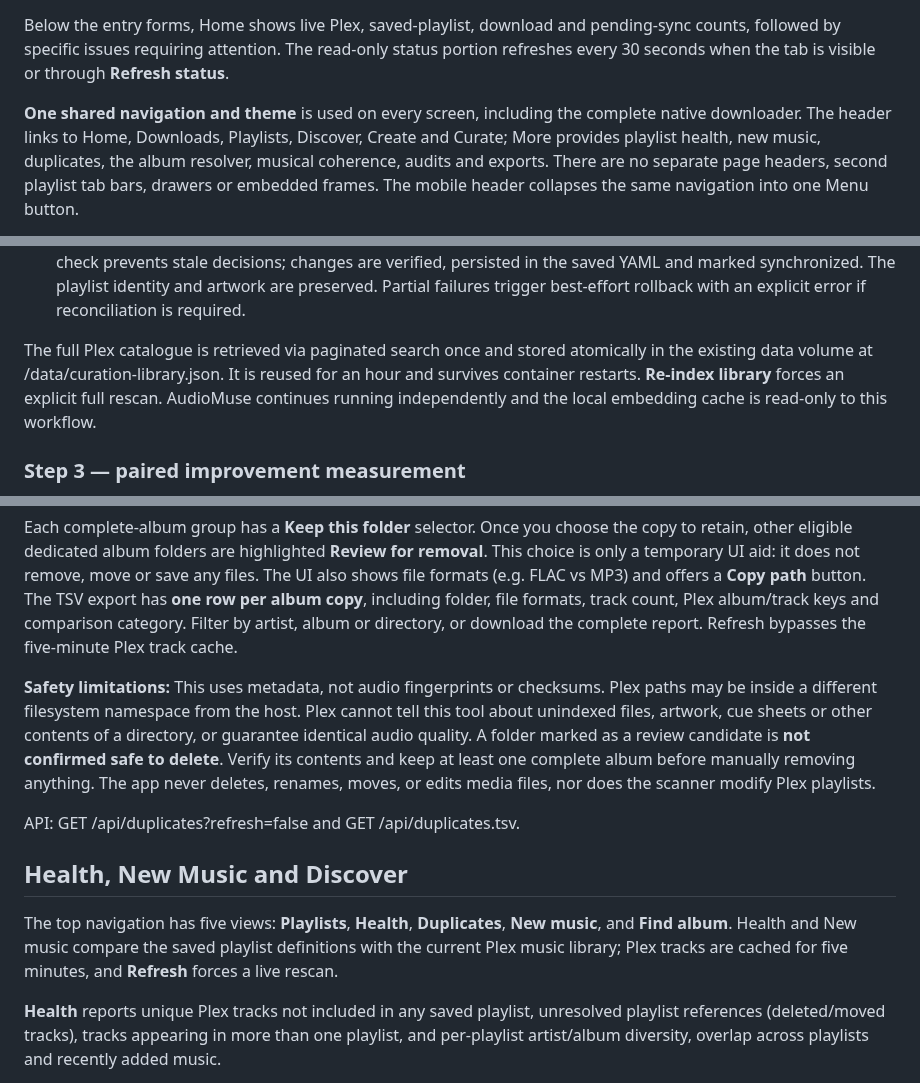
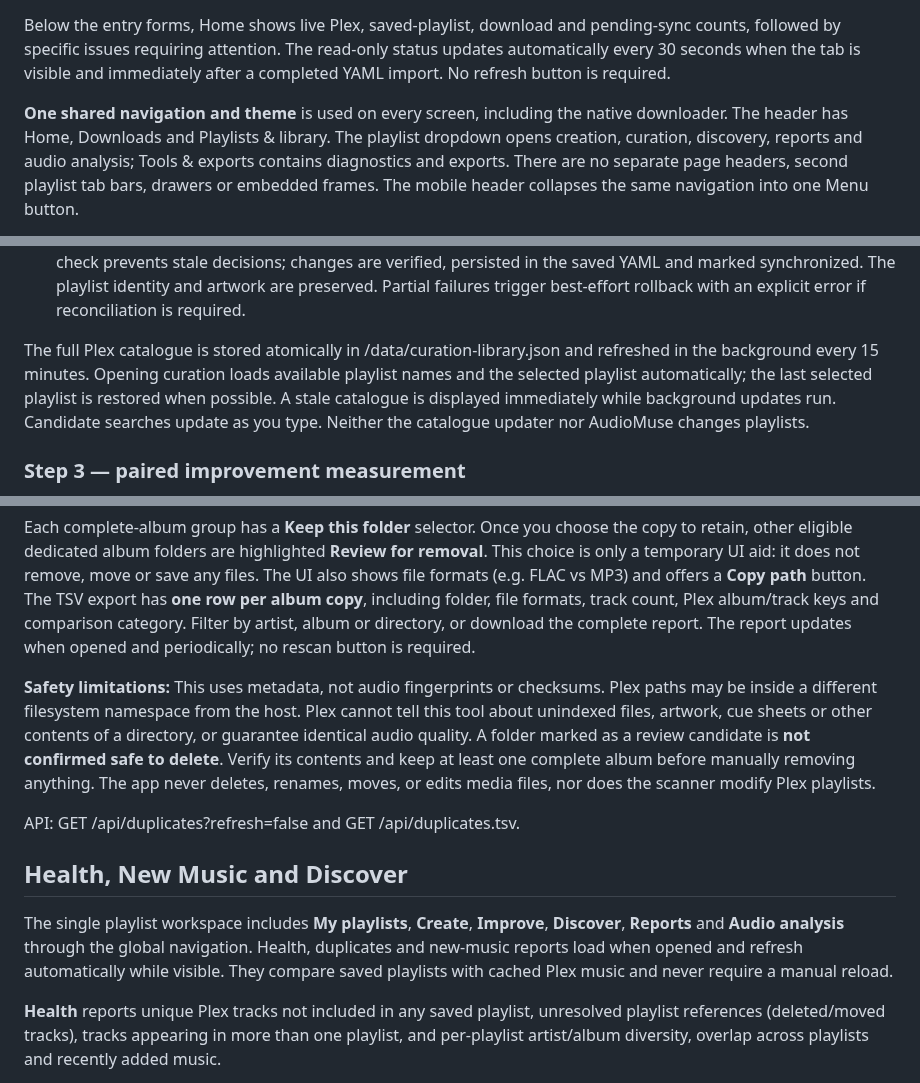
Before and after one commit to tpepels/plex-playlist-builder, a Markdown page: README.md, 3 parts joined by grey strips. GitHub-like rendering.

Commit message:
docs: automatic frontend population and no redundant refresh actions

```diff
--- a/README.md
+++ b/README.md
@@ -50,13 +50,13 @@ two prominent actions:
 
 Below the entry forms, Home shows live Plex, saved-playlist, download and
 pending-sync counts, followed by specific issues requiring attention. The
-read-only status portion refreshes every 30 seconds when the tab is visible
-or through **Refresh status**.
+read-only status updates automatically every 30 seconds when the tab is visible
+and immediately after a completed YAML import. No refresh button is required.
 
 **One shared navigation and theme** is used on every screen, including the
-complete native downloader. The header links to Home, Downloads, Playlists,
-Discover, Create and Curate; More provides playlist health, new music,
-duplicates, the album resolver, musical coherence, audits and exports.
+native downloader. The header has Home, Downloads and Playlists & library.
+The playlist dropdown opens creation, curation, discovery, reports and
+audio analysis; Tools & exports contains diagnostics and exports.
 There are no separate page headers, second playlist tab bars, drawers or
 embedded frames. The mobile header collapses the same navigation into one
 Menu button.
@@ -443,11 +445,12 @@ The full feature workflow is available in one screen:
    The playlist identity and artwork are preserved. Partial failures trigger
    best-effort rollback with an explicit error if reconciliation is required.
 
-The full Plex catalogue is retrieved via paginated search once and stored
-atomically in the existing data volume at /data/curation-library.json.
-It is reused for an hour and survives container restarts. **Re-index library**
-forces an explicit full rescan. AudioMuse continues running independently and
-the local embedding cache is read-only to this workflow.
+The full Plex catalogue is stored atomically in /data/curation-library.json
+and refreshed in the background every 15 minutes. Opening curation loads
+available playlist names and the selected playlist automatically; the last
+selected playlist is restored when possible. A stale catalogue is displayed
+immediately while background updates run. Candidate searches update as you
+type. Neither the catalogue updater nor AudioMuse changes playlists.
 
 ### Step 3 — paired improvement measurement
 
@@ -787,8 +791,8 @@ it does not remove, move or save any files. The UI also shows file formats
 (e.g. FLAC vs MP3) and offers a **Copy path** button. The TSV export has
 **one row per album copy**, including folder, file formats, track count,
 Plex album/track keys and comparison category. Filter by artist, album
-or directory, or download the complete report. Refresh bypasses the
-five-minute Plex track cache.
+or directory, or download the complete report. The report updates when
+opened and periodically; no rescan button is required.
 
 **Safety limitations:** This uses metadata, not audio fingerprints or
 checksums. Plex paths may be inside a different filesystem namespace from
@@ -803,10 +807,11 @@ API: GET /api/duplicates?refresh=false and GET /api/duplicates.tsv.
 
 ## Health, New Music and Discover
 
-The top navigation has five views: **Playlists**, **Health**, **Duplicates**, **New music**,
-and **Find album**. Health and New music compare the saved playlist definitions
-with the current Plex music library; Plex tracks are cached for five minutes,
-and **Refresh** forces a live rescan.
+The single playlist workspace includes **My playlists**, **Create**, **Improve**,
+**Discover**, **Reports** and **Audio analysis** through the global navigation.
+Health, duplicates and new-music reports load when opened and refresh
+automatically while visible. They compare saved playlists with cached Plex
+music and never require a manual reload.
 
 **Health** reports unique Plex tracks not included in any saved playlist,
 unresolved playlist references (deleted/moved tracks), tracks appearing in
```
Also changed, not shown: other parts of README.md (+8 -5 lines).
